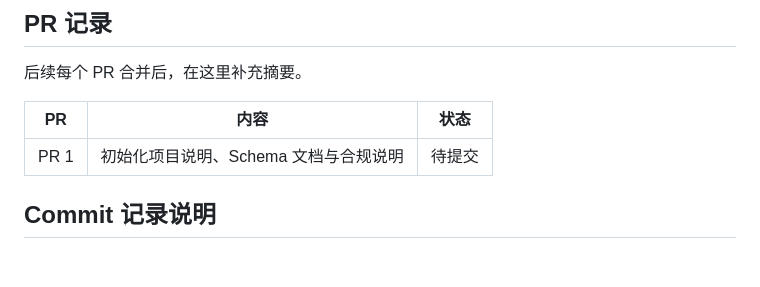
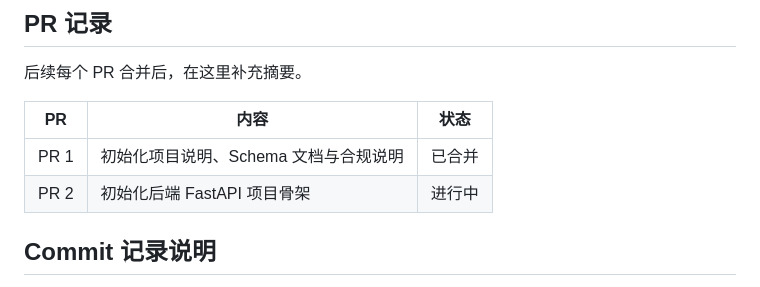
Before and after one commit to lovesky514514-cmd/novel2script-ai, a Markdown page: docs/dev_log.md, the part around the change. Rendered like a GitHub page; blank space fills up the shorter version.

```diff
--- a/docs/dev_log.md
+++ b/docs/dev_log.md
@@ -99,7 +99,8 @@ YAML Schema 校验
 
 | PR | 内容 | 状态 |
 |---|---|---|
-| PR 1 | 初始化项目说明、Schema 文档与合规说明 | 待提交 |
+| PR 1 | 初始化项目说明、Schema 文档与合规说明 | 已合并 |
+| PR 2 | 初始化后端 FastAPI 项目骨架 | 进行中 |
 
 ## Commit 记录说明
 
```
